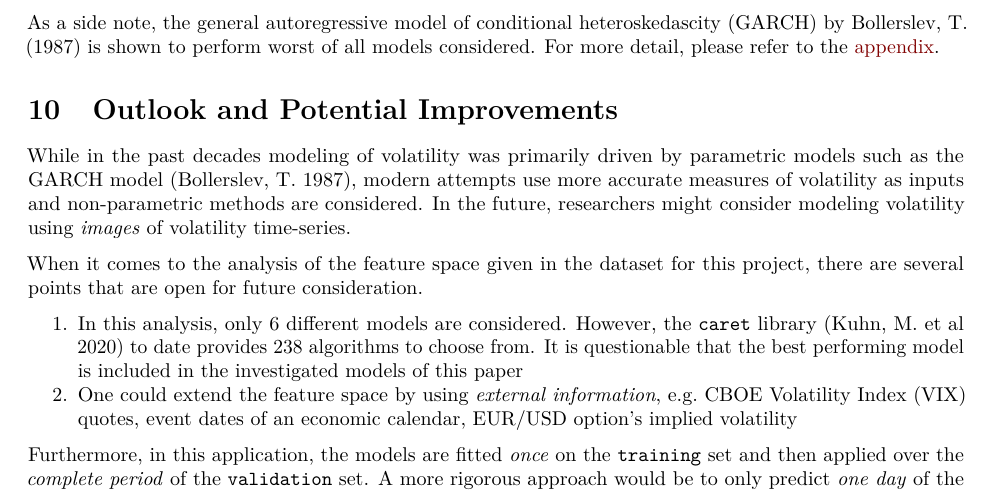
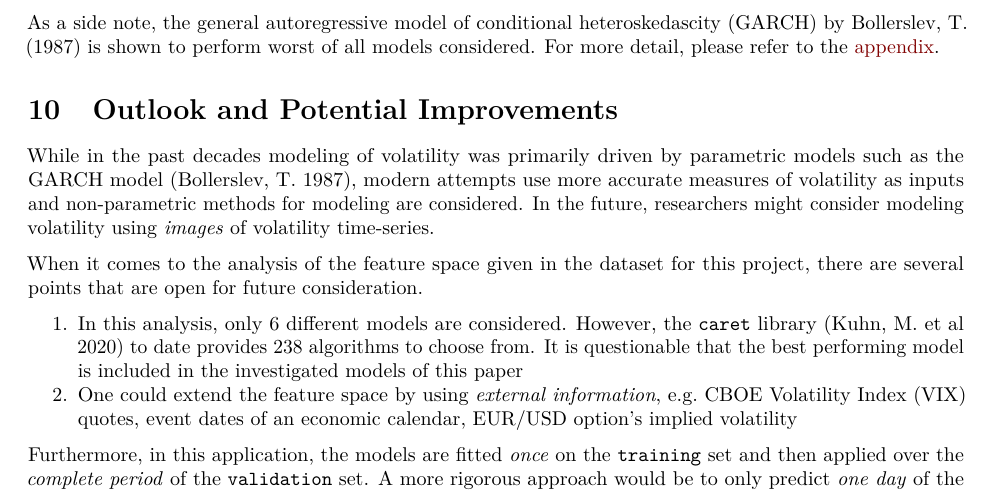
Before and after one commit to csatzky/forecasting-realized-volatility-using-supervised-learning, an R Markdown document (forecasting-realized-volatility.Rmd): part of page 12 of 15, cut so that both start at the same text. Rendered offline with R 4.5, knitr and Pandoc, then LaTeX, with nearby package versions; the code chunks are not run, so their results and figures are left out.

```diff
--- a/forecasting-realized-volatility.Rmd
+++ b/forecasting-realized-volatility.Rmd
@@ -1185,7 +1185,7 @@
 
 # Outlook and Potential Improvements
 
-While in the past decades modeling of volatility was primarily driven by parametric models such as the GARCH model [@garch], modern attempts use more accurate measures of volatility as inputs and non-parametric methods are considered. In the future, researchers might consider modeling volatility using _images_ of volatility time-series.
+While in the past decades modeling of volatility was primarily driven by parametric models such as the GARCH model [@garch], modern attempts use more accurate measures of volatility as inputs and non-parametric methods for modeling are considered. In the future, researchers might consider modeling volatility using _images_ of volatility time-series.
 
 When it comes to the analysis of the feature space given in the dataset for this project, there are several points that are open for future consideration.
 
```
